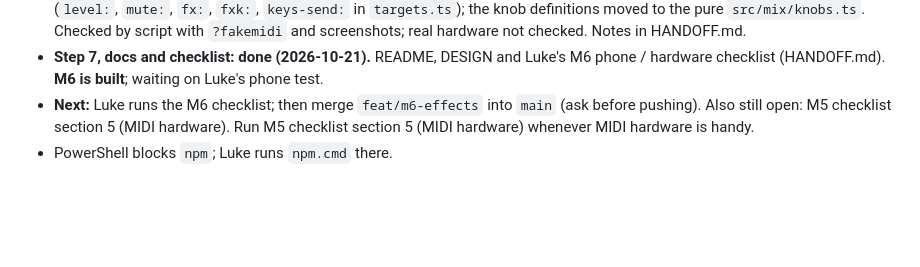
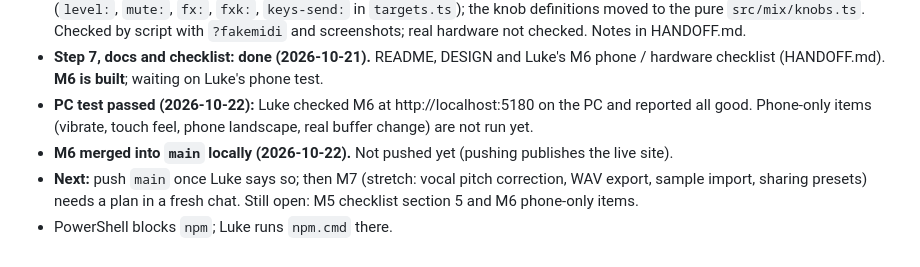
Before and after one commit to LukeWilkinson/drum-pad-controller, a Markdown page: CLAUDE.md, the part around the change. GitHub-like rendering; blank space fills up the shorter version.

Commit message:
M6: record PC test pass
Co-Authored-By: Claude Opus 5.5 <noreply@anthropic.com>

```diff
--- a/CLAUDE.md
+++ b/CLAUDE.md
@@ -79,5 +79,7 @@ Read SPEC.md (milestones) and DESIGN.md (tokens, layouts) first. The design canv
 - **Step 5, Theme card: done (2026-10-21), not committed yet.** `src/ui/theme.ts` + `themeTypes.ts` (pref in localStorage), themes via `data-theme` / `data-pads` in `tokens.css`, `GROUP_COLOUR` is now `var(--pad-*)`, vibrate on touch hits (off by default), SETUP Theme card. Checked by script and screenshots (light at 390 and 1280, contrast on PADS); the phone look and real vibration need Luke. Notes in HANDOFF.md.
 - **Step 6, MIDI Learn targets: done (2026-10-21).** Faders, mutes, FX switches, 9 FX knobs and KEYS sends are learn targets (`level:`, `mute:`, `fx:`, `fxk:`, `keys-send:` in `targets.ts`); the knob definitions moved to the pure `src/mix/knobs.ts`. Checked by script with `?fakemidi` and screenshots; real hardware not checked. Notes in HANDOFF.md.
 - **Step 7, docs and checklist: done (2026-10-21).** README, DESIGN and Luke's M6 phone / hardware checklist (HANDOFF.md). **M6 is built**; waiting on Luke's phone test.
-- **Next:** Luke runs the M6 checklist; then merge `feat/m6-effects` into `main` (ask before pushing). Also still open: M5 checklist section 5 (MIDI hardware). Run M5 checklist section 5 (MIDI hardware) whenever MIDI hardware is handy.
+- **PC test passed (2026-10-22):** Luke checked M6 at http://localhost:5180 on the PC and reported all good. Phone-only items (vibrate, touch feel, phone landscape, real buffer change) are not run yet.
+- **M6 merged into `main` locally (2026-10-22).** Not pushed yet (pushing publishes the live site).
+- **Next:** push `main` once Luke says so; then M7 (stretch: vocal pitch correction, WAV export, sample import, sharing presets) needs a plan in a fresh chat. Still open: M5 checklist section 5 and M6 phone-only items.
 - PowerShell blocks `npm`; Luke runs `npm.cmd` there.
```
Also changed, not shown: HANDOFF.md (+1 -1 lines).
